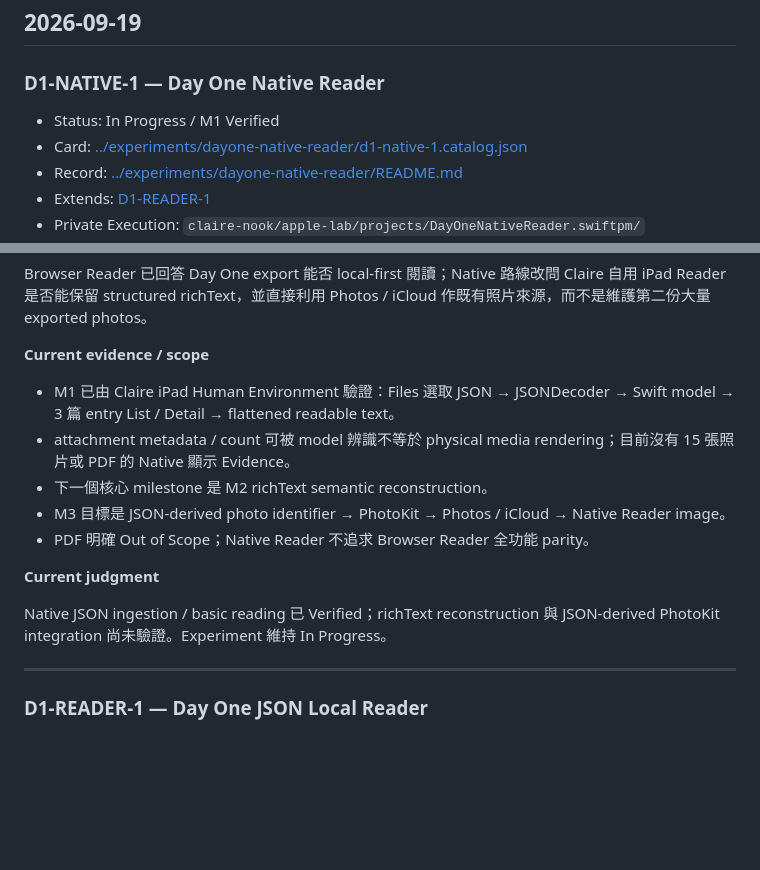
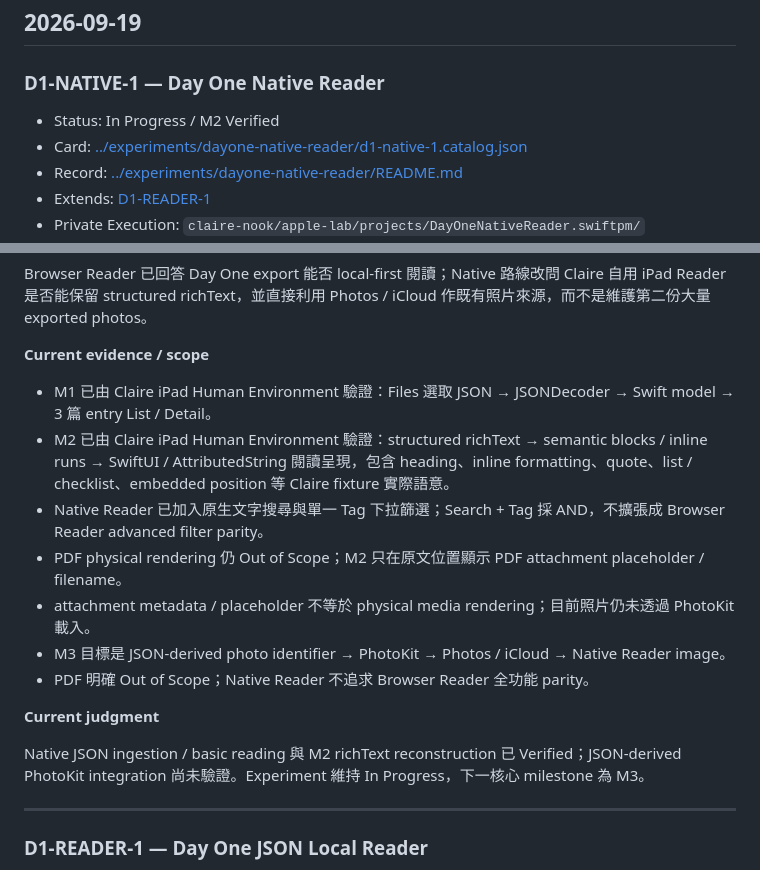
Before and after one commit to claire-nook/ai-playground, a Markdown page: knowledge/experiments.md, 2 parts joined by grey strips. Drawn GitHub-style; blank space fills up the shorter version.

Commit message:
docs: update experiment catalog for D1 Native M2

```diff
--- a/knowledge/experiments.md
+++ b/knowledge/experiments.md
@@ -10,7 +10,7 @@
 
 ### D1-NATIVE-1 — Day One Native Reader
 
-- Status: In Progress / M1 Verified
+- Status: In Progress / M2 Verified
 - Card: [../experiments/dayone-native-reader/d1-native-1.catalog.json](../experiments/dayone-native-reader/d1-native-1.catalog.json)
 - Record: [../experiments/dayone-native-reader/README.md](../experiments/dayone-native-reader/README.md)
 - Extends: [D1-READER-1](../experiments/dayone-reader/README.md)
@@ -24,15 +24,17 @@ Browser Reader 已回答 Day One export 能否 local-first 閱讀；Native 路
 
 **Current evidence / scope**
 
-- M1 已由 Claire iPad Human Environment 驗證：Files 選取 JSON → JSONDecoder → Swift model → 3 篇 entry List / Detail → flattened readable text。
-- attachment metadata / count 可被 model 辨識不等於 physical media rendering；目前沒有 15 張照片或 PDF 的 Native 顯示 Evidence。
-- 下一個核心 milestone 是 M2 richText semantic reconstruction。
+- M1 已由 Claire iPad Human Environment 驗證：Files 選取 JSON → JSONDecoder → Swift model → 3 篇 entry List / Detail。
+- M2 已由 Claire iPad Human Environment 驗證：structured richText → semantic blocks / inline runs → SwiftUI / AttributedString 閱讀呈現，包含 heading、inline formatting、quote、list / checklist、embedded position 等 Claire fixture 實際語意。
+- Native Reader 已加入原生文字搜尋與單一 Tag 下拉篩選；Search + Tag 採 AND，不擴張成 Browser Reader advanced filter parity。
+- PDF physical rendering 仍 Out of Scope；M2 只在原文位置顯示 PDF attachment placeholder / filename。
+- attachment metadata / placeholder 不等於 physical media rendering；目前照片仍未透過 PhotoKit 載入。
 - M3 目標是 JSON-derived photo identifier → PhotoKit → Photos / iCloud → Native Reader image。
 - PDF 明確 Out of Scope；Native Reader 不追求 Browser Reader 全功能 parity。
 
 **Current judgment**
 
-Native JSON ingestion / basic reading 已 Verified；richText reconstruction 與 JSON-derived PhotoKit integration 尚未驗證。Experiment 維持 In Progress。
+Native JSON ingestion / basic reading 與 M2 richText reconstruction 已 Verified；JSON-derived PhotoKit integration 尚未驗證。Experiment 維持 In Progress，下一核心 milestone 為 M3。
 
 ---
 
```
